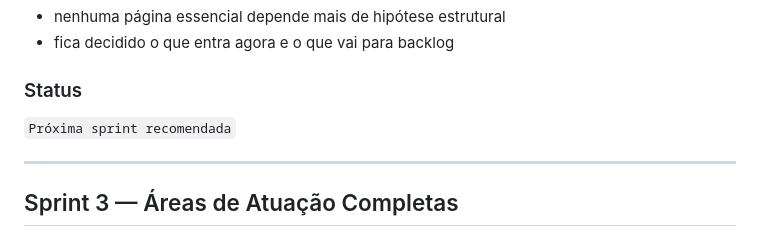
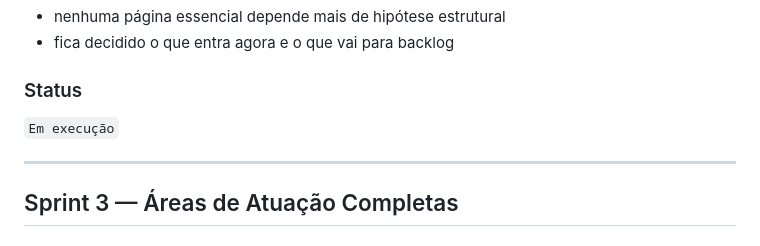
Before and after one commit to ipgarcia-svg/site-npm, a Markdown page: ROADMAP-PROJETO-SITE.md, the part around the change. Rendered like a GitHub page.

```diff
--- a/ROADMAP-PROJETO-SITE.md
+++ b/ROADMAP-PROJETO-SITE.md
@@ -108,7 +108,7 @@ Congelar o escopo institucional da v1 e consolidar o conteúdo-base que alimenta
 
 ### Status
 
-`Próxima sprint recomendada`
+`Em execução`
 
 ---
 
```
Also changed, not shown: MATRIZ-DE-CONTEUDO-V1.md (added, +191 -0 lines), SPRINT-2-ESCOPO-V1.md (added, +108 -0 lines).
